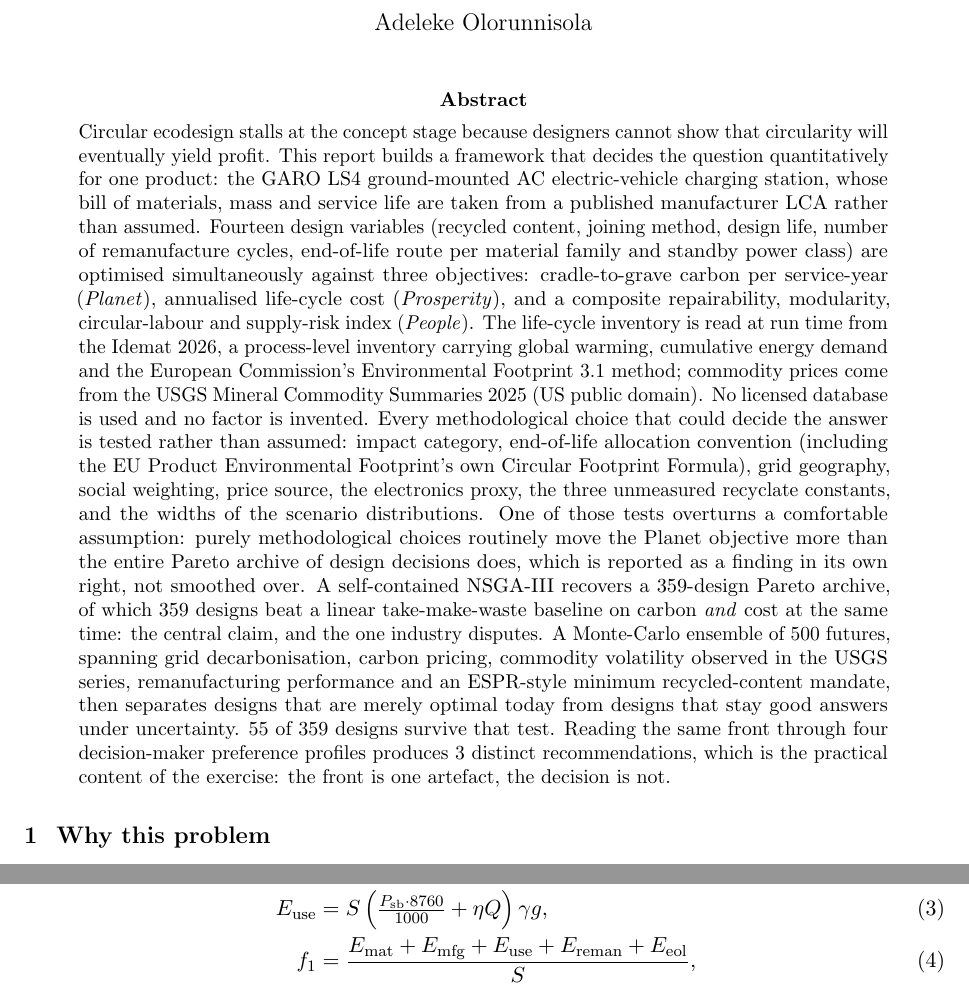
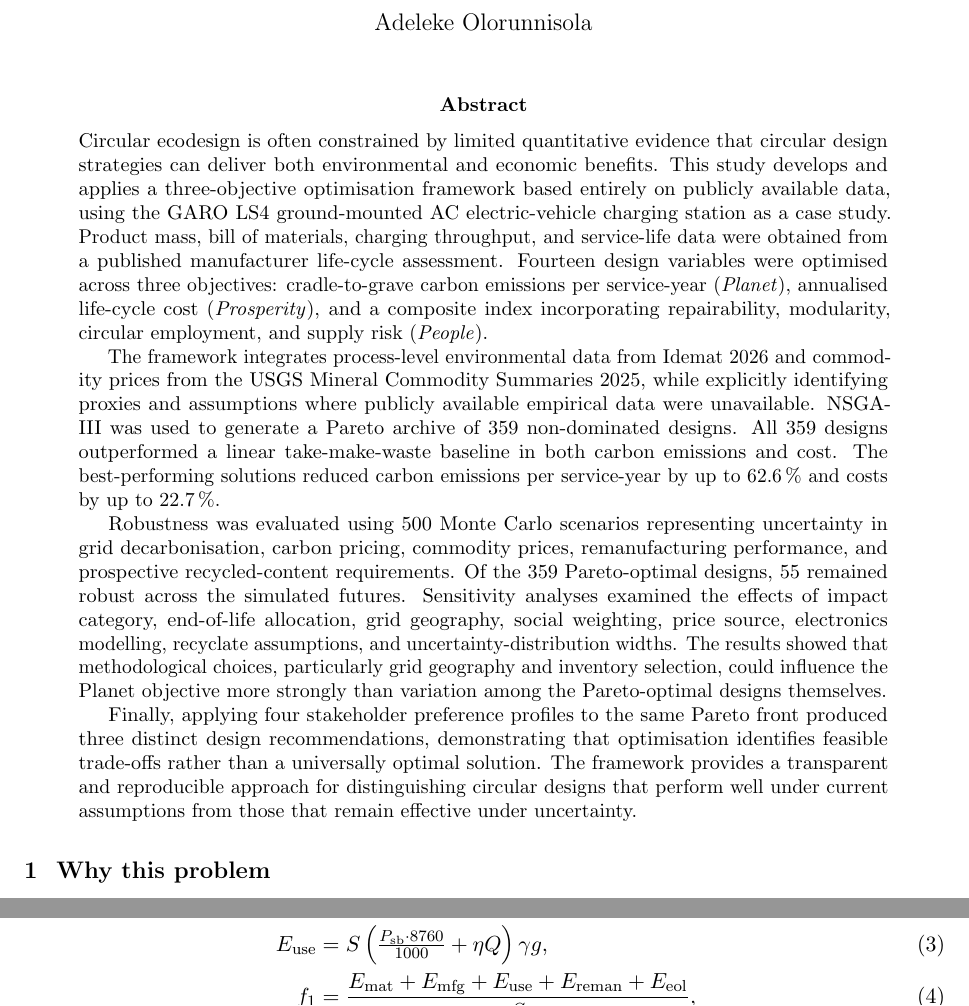
Before and after one commit to Olorunnisola01/circuopt, a LaTeX paper (report.tex): two parts of pages 1 and 5 of 21 before the commit and two parts of pages 1 and 5 of 22 after it, joined at a grey line, cut so that both start at the same text. Compiled offline with pdfLaTeX.

Commit message:
Replace abstract with revised, more formal academic version
Co-Authored-By: Claude Sonnet 5 <noreply@anthropic.com>

```diff
--- a/report.tex
+++ b/report.tex
@@ -38,44 +38,44 @@ ecodesign, built end to end on open data}}
 
 \begin{abstract}
 \noindent
-Circular ecodesign stalls at the concept stage because designers cannot show
-that circularity will eventually yield profit. This report builds a framework that decides the
-question quantitatively for one product: the GARO LS4 ground-mounted AC
-electric-vehicle charging station, whose bill of materials, mass and service
-life are taken from a published manufacturer LCA rather than assumed.
-Fourteen design variables (recycled
-content, joining method, design life, number of remanufacture cycles,
-end-of-life route per material family and standby power class) are
-optimised simultaneously against three objectives: cradle-to-grave carbon per
-service-year (\emph{Planet}), annualised life-cycle cost (\emph{Prosperity}),
-and a composite repairability, modularity, circular-labour and supply-risk
-index (\emph{People}). The life-cycle inventory is read at run time from the
-Idemat 2026, a process-level inventory carrying global warming, cumulative
-energy demand and the European Commission's Environmental Footprint 3.1
-method; commodity prices come from the USGS Mineral Commodity Summaries 2025
-(US public domain). No licensed database is used and no factor is invented.
-Every methodological choice that could decide the answer is tested rather than
-assumed: impact category, end-of-life allocation convention (including the EU
-Product Environmental Footprint's own Circular Footprint Formula), grid
-geography, social weighting, price source, the electronics proxy, the three
-unmeasured recyclate constants, and the widths of the scenario distributions.
-One of those tests overturns a comfortable assumption: purely methodological
-choices routinely move the Planet objective more than the entire Pareto
-archive of design decisions does, which is reported as a finding in its own
-right, not smoothed over. A
-self-contained NSGA-III recovers a 359-design Pareto
-archive, of which 359
-designs beat a linear take-make-waste baseline on carbon \emph{and} cost at
-the same time: the central claim, and the one industry disputes. A
-Monte-Carlo ensemble of 500 futures, spanning grid
-decarbonisation, carbon pricing, commodity volatility observed in the USGS
-series, remanufacturing performance and an ESPR-style minimum recycled-content
-mandate, then separates designs that are merely optimal today from designs
-that stay good answers under uncertainty. 55 of
-359 designs survive that test. Reading the same front
-through four decision-maker preference profiles produces
-3 distinct recommendations, which is the practical
-content of the exercise: the front is one artefact, the decision is not.
+Circular ecodesign is often constrained by limited quantitative evidence that
+circular design strategies can deliver both environmental and economic
+benefits. This study develops and applies a three-objective optimisation
+framework based entirely on publicly available data, using the GARO LS4
+ground-mounted AC electric-vehicle charging station as a case study. Product
+mass, bill of materials, charging throughput, and service-life data were
+obtained from a published manufacturer life-cycle assessment. Fourteen design
+variables were optimised across three objectives: cradle-to-grave carbon
+emissions per service-year (\emph{Planet}), annualised life-cycle cost
+(\emph{Prosperity}), and a composite index incorporating repairability,
+modularity, circular employment, and supply risk (\emph{People}).
+
+The framework integrates process-level environmental data from Idemat 2026
+and commodity prices from the USGS Mineral Commodity Summaries 2025, while
+explicitly identifying proxies and assumptions where publicly available
+empirical data were unavailable. NSGA-III was used to generate a Pareto
+archive of 359 non-dominated designs. All 359 designs outperformed a linear
+take-make-waste baseline in both carbon emissions and cost. The
+best-performing solutions reduced carbon emissions per service-year by up to
+62.6\,\% and costs by up to 22.7\,\%.
+
+Robustness was evaluated using 500 Monte Carlo scenarios representing
+uncertainty in grid decarbonisation, carbon pricing, commodity prices,
+remanufacturing performance, and prospective recycled-content requirements.
+Of the 359 Pareto-optimal designs, 55 remained robust across the simulated
+futures. Sensitivity analyses examined the effects of impact category,
+end-of-life allocation, grid geography, social weighting, price source,
+electronics modelling, recyclate assumptions, and uncertainty-distribution
+widths. The results showed that methodological choices, particularly grid
+geography and inventory selection, could influence the Planet objective more
+strongly than variation among the Pareto-optimal designs themselves.
+
+Finally, applying four stakeholder preference profiles to the same Pareto
+front produced three distinct design recommendations, demonstrating that
+optimisation identifies feasible trade-offs rather than a universally optimal
+solution. The framework provides a transparent and reproducible approach for
+distinguishing circular designs that perform well under current assumptions
+from those that remain effective under uncertainty.
 \end{abstract}
 
 \section{Why this problem}
```
